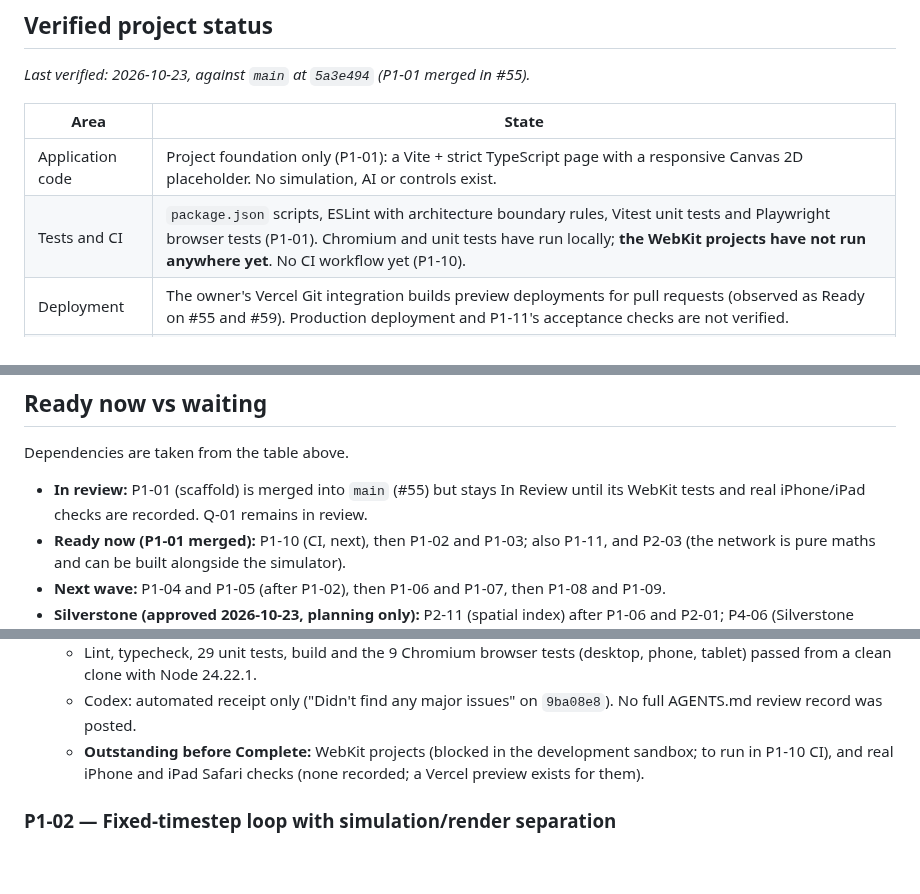
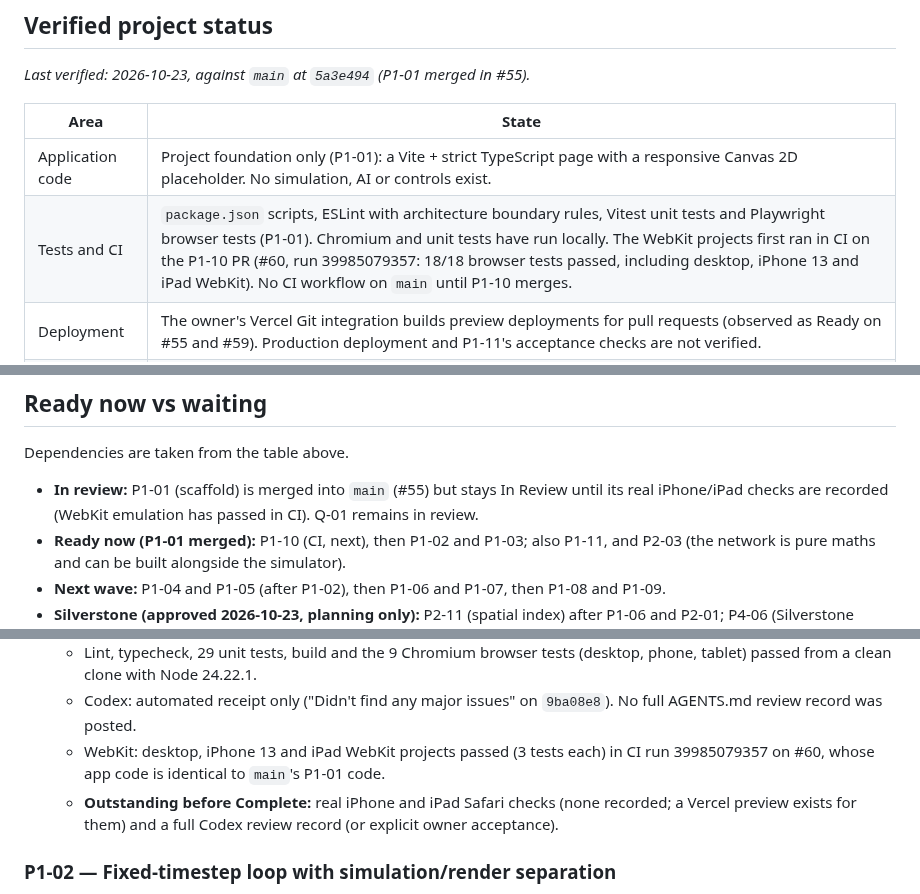
Before and after one commit to Harrisonxaph/Self-learning-Car-AI, a Markdown page: docs/ROADMAP.md, 3 parts joined by grey strips. GitHub-like rendering; blank space fills up the shorter version.

Commit message:
docs: record first WebKit CI run for P1-01
Co-Authored-By: Claude Opus 5.5 <noreply@anthropic.com>
Claude-Session: https://claude.ai/code/session_01M3KNXUCQzPASuLLKkbvaV5

```diff
--- a/docs/ROADMAP.md
+++ b/docs/ROADMAP.md
@@ -9,7 +9,7 @@ _Last verified: 2026-10-23, against `main` at `5a3e494` (P1-01 merged in #55)._
 | Area | State |
 |------|-------|
 | Application code | Project foundation only (P1-01): a Vite + strict TypeScript page with a responsive Canvas 2D placeholder. No simulation, AI or controls exist. |
-| Tests and CI | `package.json` scripts, ESLint with architecture boundary rules, Vitest unit tests and Playwright browser tests (P1-01). Chromium and unit tests have run locally; **the WebKit projects have not run anywhere yet**. No CI workflow yet (P1-10). |
+| Tests and CI | `package.json` scripts, ESLint with architecture boundary rules, Vitest unit tests and Playwright browser tests (P1-01). Chromium and unit tests have run locally. The WebKit projects first ran in CI on the P1-10 PR (#60, run 39985079357: 18/18 browser tests passed, including desktop, iPhone 13 and iPad WebKit). No CI workflow on `main` until P1-10 merges. |
 | Deployment | The owner's Vercel Git integration builds preview deployments for pull requests (observed as Ready on #55 and #59). Production deployment and P1-11's acceptance checks are not verified. |
 | Planning docs | Added by this roadmap PR: `AGENTS.md`, `docs/ROADMAP.md`, `docs/ARCHITECTURE.md`, `docs/AI_EVALUATION.md`, `docs/MODEL_FORMAT.md`, `docs/TESTING.md`. |
 | GitHub issues | Existing issues #1–#39 are preserved. Reconciliation adds #41–#50 for two missing primary-release entries and eight approval-gated research entries; #40 is the existing documentation PR. |
@@ -106,7 +106,7 @@ Documentation-only checks are recorded as such; no application/device execution
 
 Dependencies are taken from the table above.
 
-- **In review:** P1-01 (scaffold) is merged into `main` (#55) but stays In Review until its WebKit tests and real iPhone/iPad checks are recorded. Q-01 remains in review.
+- **In review:** P1-01 (scaffold) is merged into `main` (#55) but stays In Review until its real iPhone/iPad checks are recorded (WebKit emulation has passed in CI). Q-01 remains in review.
 - **Ready now (P1-01 merged):** P1-10 (CI, next), then P1-02 and P1-03; also P1-11, and P2-03 (the network is pure maths and can be built alongside the simulator).
 - **Next wave:** P1-04 and P1-05 (after P1-02), then P1-06 and P1-07, then P1-08 and P1-09.
 - **Silverstone (approved 2026-10-23, planning only):** P2-11 (spatial index) after P1-06 and P2-01; P4-06 (Silverstone import) after P4-01, P2-10, P2-05 and P2-11; P4-07 (camera) after P1-04 and P2-05. None of these interrupts the current phase.
@@ -134,7 +134,8 @@ Dependencies are taken from the table above.
   - Merged into `main` by the owner in [#55](https://github.com/Harrisonxaph/Self-learning-Car-AI/pull/55) at `9ba08e8`.
   - Lint, typecheck, 29 unit tests, build and the 9 Chromium browser tests (desktop, phone, tablet) passed from a clean clone with Node 24.22.1.
   - Codex: automated receipt only ("Didn't find any major issues" on `9ba08e8`). No full AGENTS.md review record was posted.
-  - **Outstanding before Complete:** WebKit projects (blocked in the development sandbox; to run in P1-10 CI), and real iPhone and iPad Safari checks (none recorded; a Vercel preview exists for them).
+  - WebKit: desktop, iPhone 13 and iPad WebKit projects passed (3 tests each) in CI run 39985079357 on #60, whose app code is identical to `main`'s P1-01 code.
+  - **Outstanding before Complete:** real iPhone and iPad Safari checks (none recorded; a Vercel preview exists for them) and a full Codex review record (or explicit owner acceptance).
 
 ### P1-02 — Fixed-timestep loop with simulation/render separation
 
```
